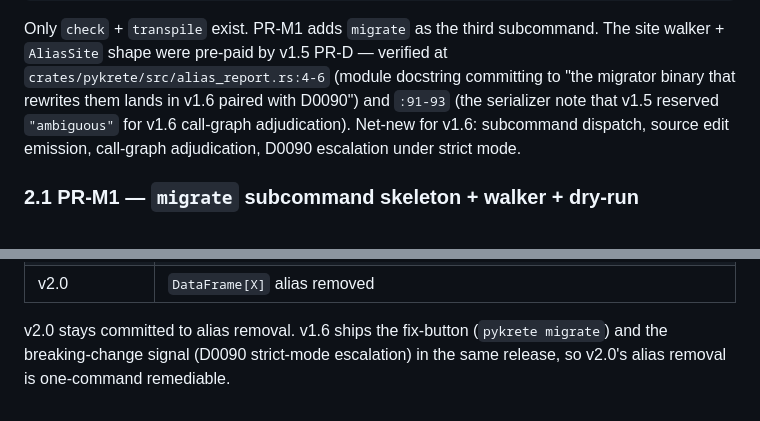
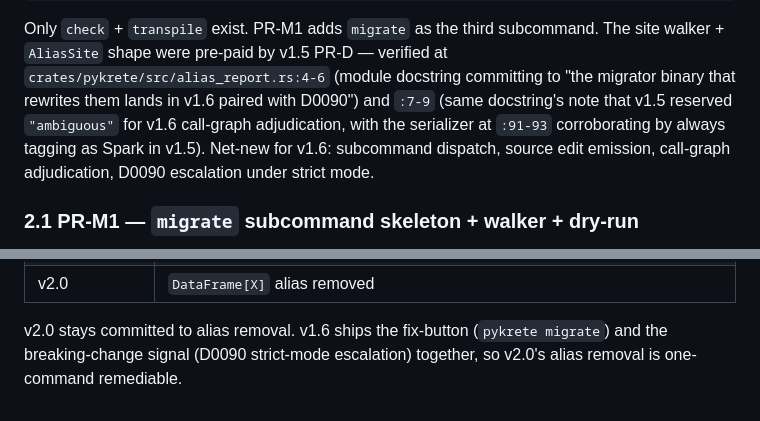
Before and after one commit to amirnaderi93/pykrete, a Markdown page: docs/design/v1.6-spec.md, 2 parts joined by grey strips. Drawn GitHub-style.

```diff
--- a/docs/design/v1.6-spec.md
+++ b/docs/design/v1.6-spec.md
@@ -65,9 +65,10 @@ Only `check` + `transpile` exist. PR-M1 adds `migrate` as the third
 subcommand. The site walker + `AliasSite` shape were pre-paid by
 v1.5 PR-D — verified at `crates/pykrete/src/alias_report.rs:4-6`
 (module docstring committing to "the migrator binary that rewrites
-them lands in v1.6 paired with D0090") and `:91-93` (the serializer
+them lands in v1.6 paired with D0090") and `:7-9` (same docstring's
 note that v1.5 reserved `"ambiguous"` for v1.6 call-graph
-adjudication). Net-new for v1.6: subcommand dispatch, source edit
+adjudication, with the serializer at `:91-93` corroborating by
+always tagging as Spark in v1.5). Net-new for v1.6: subcommand dispatch, source edit
 emission, call-graph adjudication, D0090 escalation under strict
 mode.
 
@@ -721,7 +694,4 @@ Estimated cycle: 3-4 weeks.
 | v1.7 (candidates) | pandas reshape continuation (melt, stack/unstack, groupby.agg, full `pivot_table` tracking) OR `df.query` / `df.eval` OR polars — committee settles at v1.7 spec time |
 | v2.0 | `DataFrame[X]` alias removed |
 
-v2.0 stays committed to alias removal. v1.6 ships the fix-button
-(`pykrete migrate`) and the breaking-change signal (D0090
-strict-mode escalation) in the same release, so v2.0's alias
-removal is one-command remediable.
+v2.0 stays committed to alias removal. v1.6 ships the fix-button (`pykrete migrate`) and the breaking-change signal (D0090 strict-mode escalation) together, so v2.0's alias removal is one-command remediable.
```
Also changed, not shown: other parts of docs/design/v1.6-spec.md (+26 -54 lines).
